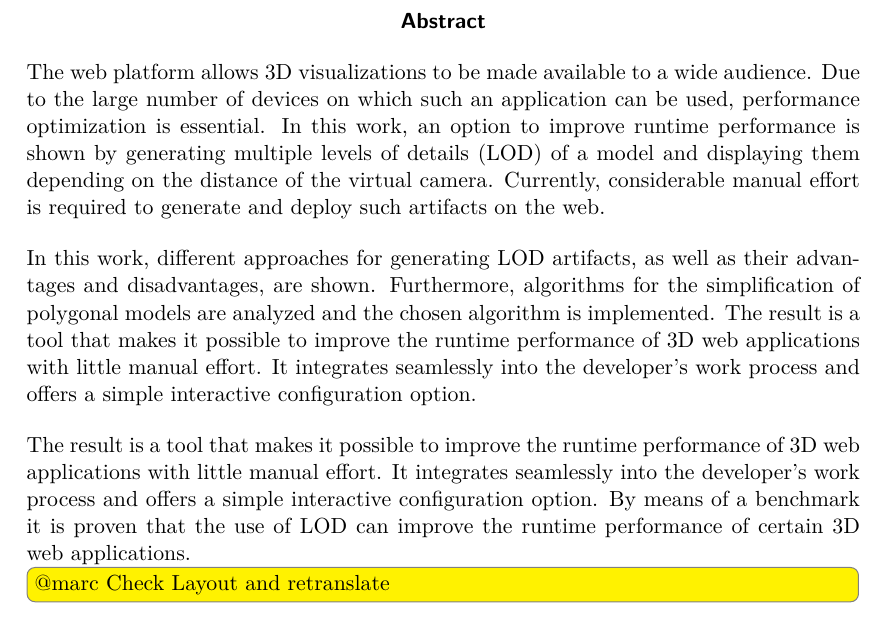
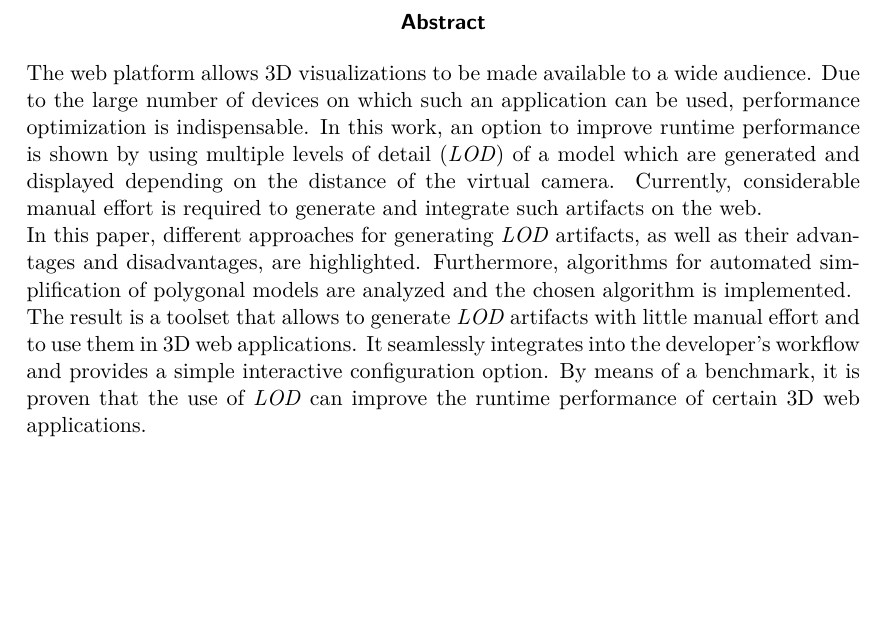
Before and after one commit to kreativwebdesign/lode, a LaTeX document (documentation/report/doc.tex, which reads documentation/report/parts/abstract.tex): part of page 5 of 87, cut so that both start at the same text, the shorter picture padded with empty space. Compiled offline with pdfLaTeX; a missing bibliography style is replaced by a similar one.

Commit message:
Rephrase abstract

```diff
--- a/documentation/report/parts/abstract.tex
+++ b/documentation/report/parts/abstract.tex
@@ -6,17 +6,12 @@
 % !TEX TS-program = pdflatexmk
 % !TEX encoding = UTF-8 Unicode
 % !TEX root = ../doc.tex
-The web platform allows 3D visualizations to be made available to a wide audience. Due to the large number of devices on which such an application can be used, performance optimization is essential. In this work, an option to improve runtime performance is shown by generating multiple levels of details (LOD) of a model and displaying them depending on the distance of the virtual camera. Currently, considerable manual effort is required to generate and deploy such artifacts on the web.
 
-\bigbreak
-In this work, different approaches for generating LOD artifacts, as well as their advantages and disadvantages, are shown.
-Furthermore, algorithms for the simplification of polygonal models are analyzed and the chosen algorithm is implemented.
-The result is a tool that makes it possible to improve the runtime performance of 3D web applications with little manual effort.
-It integrates seamlessly into the developer's work process and offers a simple interactive configuration option.
+The web platform allows 3D visualizations to be made available to a wide audience. Due to the large number of devices on which such an application can be used, performance optimization is indispensable. In this work, an option to improve runtime performance is shown by using multiple levels of detail (\e{LOD}) of a model which are generated and displayed depending on the distance of the virtual camera. Currently, considerable manual effort is required to generate and integrate such artifacts on the web.
 
-\bigbreak
-The result is a tool that makes it possible to improve the runtime performance of 3D web applications with little manual effort.
-It integrates seamlessly into the developer's work process and offers a simple interactive configuration option.
-By means of a benchmark it is proven that the use of LOD can improve the runtime performance of certain 3D web applications.
+In this paper, different approaches for generating \e{LOD} artifacts, as well as their advantages and disadvantages, are highlighted.
+Furthermore, algorithms for automated simplification of polygonal models are analyzed and the chosen algorithm is implemented.
 
-\todo[inline]{@marc Check Layout and retranslate}
+The result is a toolset that allows to generate \e{LOD} artifacts with little manual effort and to use them in 3D web applications.
+It seamlessly integrates into the developer's workflow and provides a simple interactive configuration option.
+By means of a benchmark, it is proven that the use of \e{LOD} can improve the runtime performance of certain 3D web applications.
```
